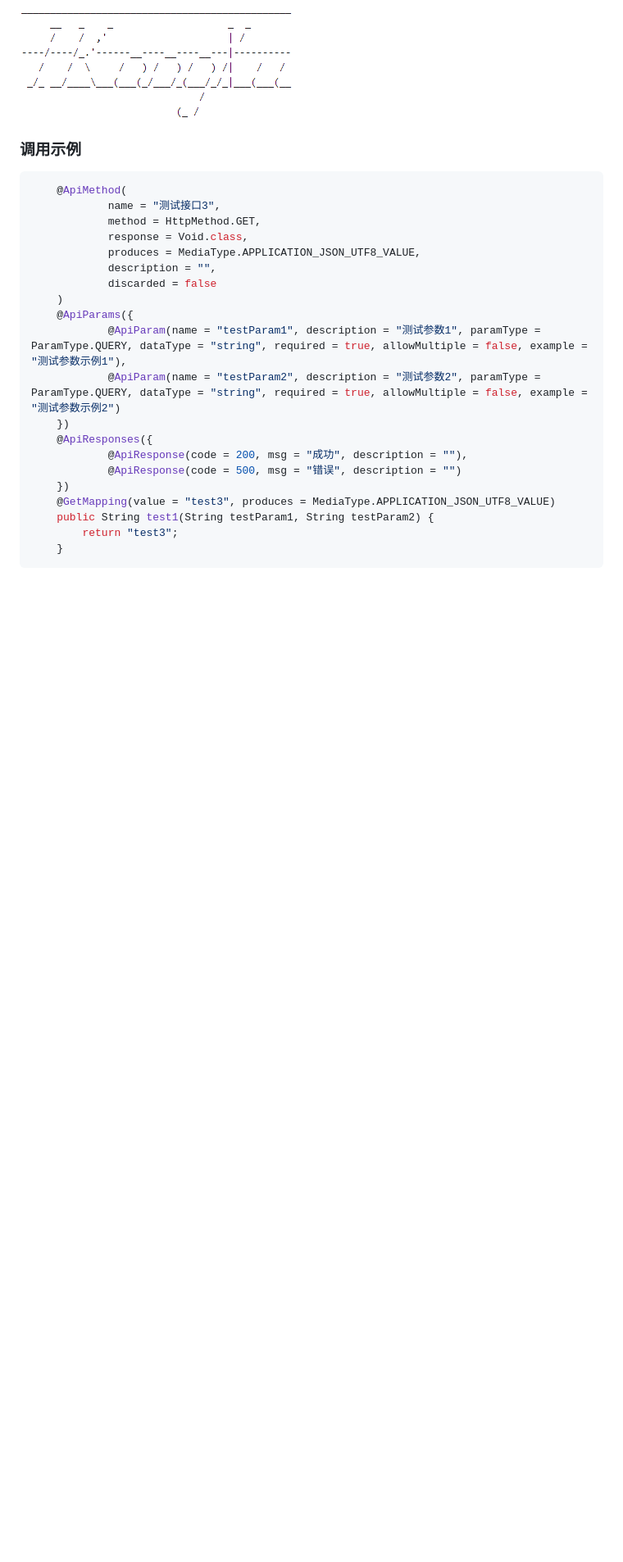
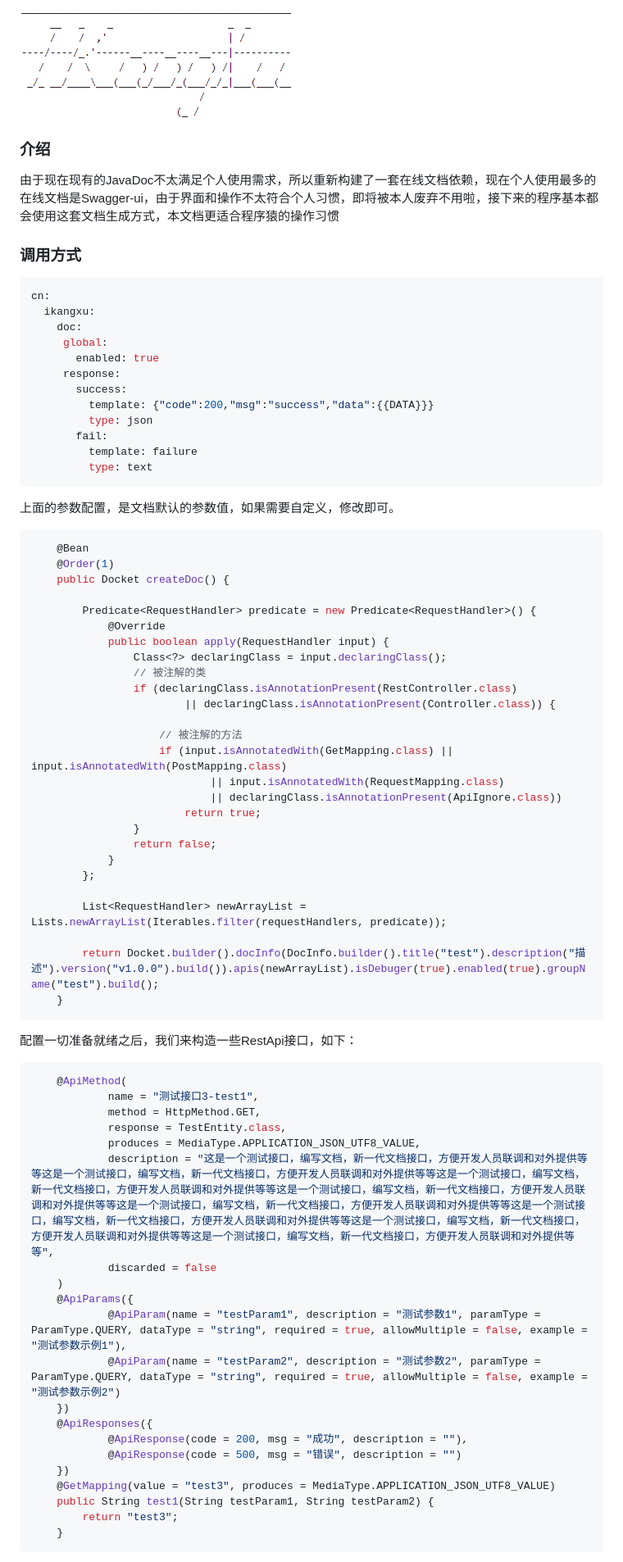
Before and after one commit to IKangXu/spring-boot-starter-apidoc, a Markdown page: README.md, the part around the change printed below. Shown: that part at 82% size. Rendered like a GitHub page; blank space fills up the shorter version.

````diff
--- a/README.md
+++ b/README.md
@@ -1,15 +1,65 @@
 ![Logo](./doc/logo.png)
 
+### 介绍
 
-### 调用示例
+由于现在现有的JavaDoc不太满足个人使用需求，所以重新构建了一套在线文档依赖，现在个人使用最多的在线文档是Swagger-ui，由于界面和操作不太符合个人习惯，即将被本人废弃不用啦，接下来的程序基本都会使用这套文档生成方式，本文档更适合程序猿的操作习惯
+
+### 调用方式
+
+```yaml
+cn:
+  ikangxu:
+    doc:
+     global:
+       enabled: true
+     response:
+       success:
+         template: {"code":200,"msg":"success","data":{{DATA}}}
+         type: json
+       fail:
+         template: failure
+         type: text
+```
+
+上面的参数配置，是文档默认的参数值，如果需要自定义，修改即可。
 
 ```java
+    @Bean
+    @Order(1)
+    public Docket createDoc() {
+
+        Predicate<RequestHandler> predicate = new Predicate<RequestHandler>() {
+            @Override
+            public boolean apply(RequestHandler input) {
+                Class<?> declaringClass = input.declaringClass();
+                // 被注解的类
+                if (declaringClass.isAnnotationPresent(RestController.class)
+                        || declaringClass.isAnnotationPresent(Controller.class)) {
+
+                    // 被注解的方法
+                    if (input.isAnnotatedWith(GetMapping.class) || input.isAnnotatedWith(PostMapping.class)
+                            || input.isAnnotatedWith(RequestMapping.class)
+                            || declaringClass.isAnnotationPresent(ApiIgnore.class))
+                        return true;
+                }
+                return false;
+            }
+        };
+
+        List<RequestHandler> newArrayList = Lists.newArrayList(Iterables.filter(requestHandlers, predicate));
+
+        return Docket.builder().docInfo(DocInfo.builder().title("test").description("描述").version("v1.0.0").build()).apis(newArrayList).isDebuger(true).enabled(true).groupName("test").build();
+    }
+```
+
+配置一切准备就绪之后，我们来构造一些RestApi接口，如下：
+```java
     @ApiMethod(
-            name = "测试接口3",
+            name = "测试接口3-test1",
             method = HttpMethod.GET,
-            response = Void.class,
+            response = TestEntity.class,
             produces = MediaType.APPLICATION_JSON_UTF8_VALUE,
-            description = "",
+            description = "这是一个测试接口，编写文档，新一代文档接口，方便开发人员联调和对外提供等等这是一个测试接口，编写文档，新一代文档接口，方便开发人员联调和对外提供等等这是一个测试接口，编写文档，新一代文档接口，方便开发人员联调和对外提供等等这是一个测试接口，编写文档，新一代文档接口，方便开发人员联调和对外提供等等这是一个测试接口，编写文档，新一代文档接口，方便开发人员联调和对外提供等等这是一个测试接口，编写文档，新一代文档接口，方便开发人员联调和对外提供等等这是一个测试接口，编写文档，新一代文档接口，方便开发人员联调和对外提供等等这是一个测试接口，编写文档，新一代文档接口，方便开发人员联调和对外提供等等",
             discarded = false
     )
     @ApiParams({
````
Also changed, not shown: other parts of README.md (+4 -0 lines), doc/img_01.png (added), 14 other files.
